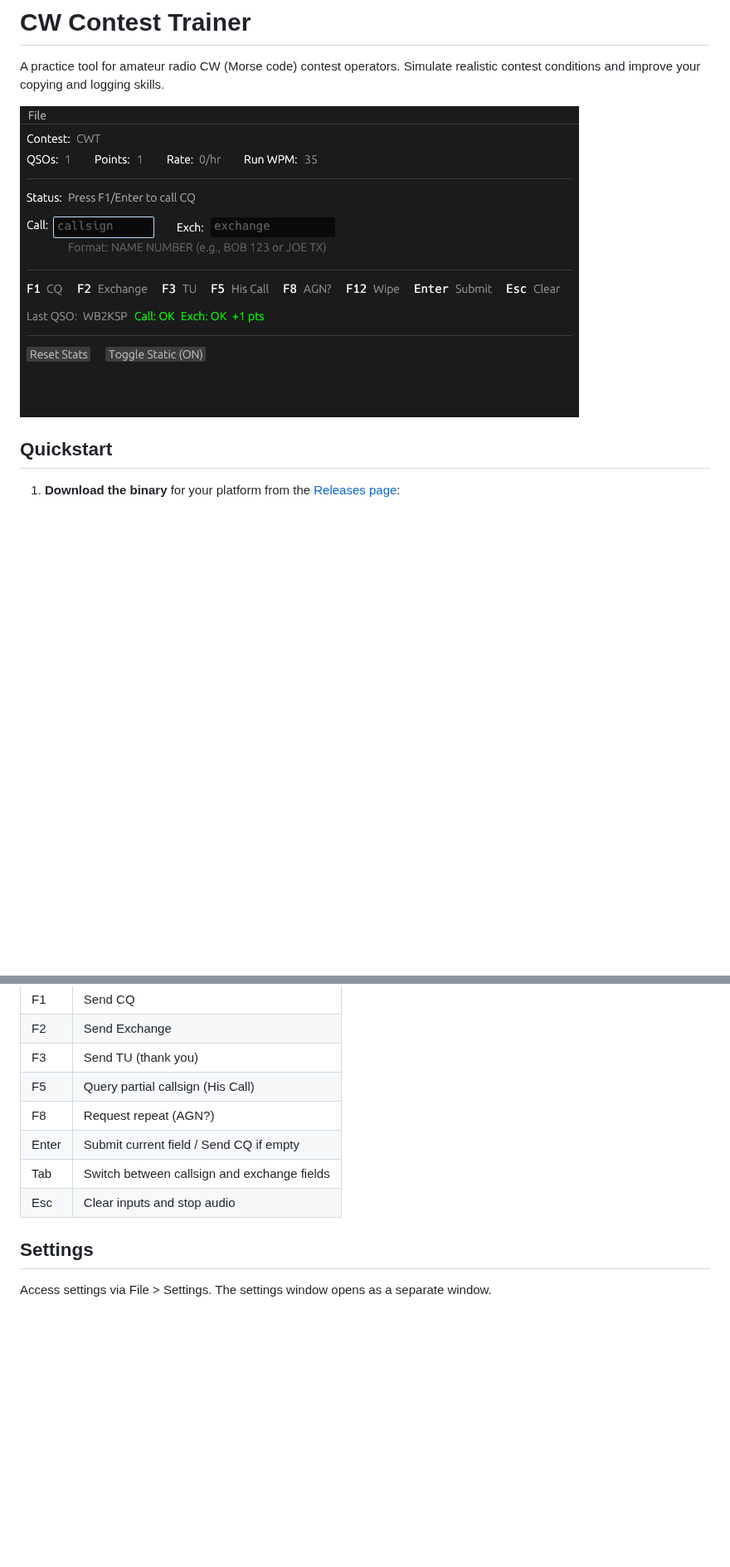
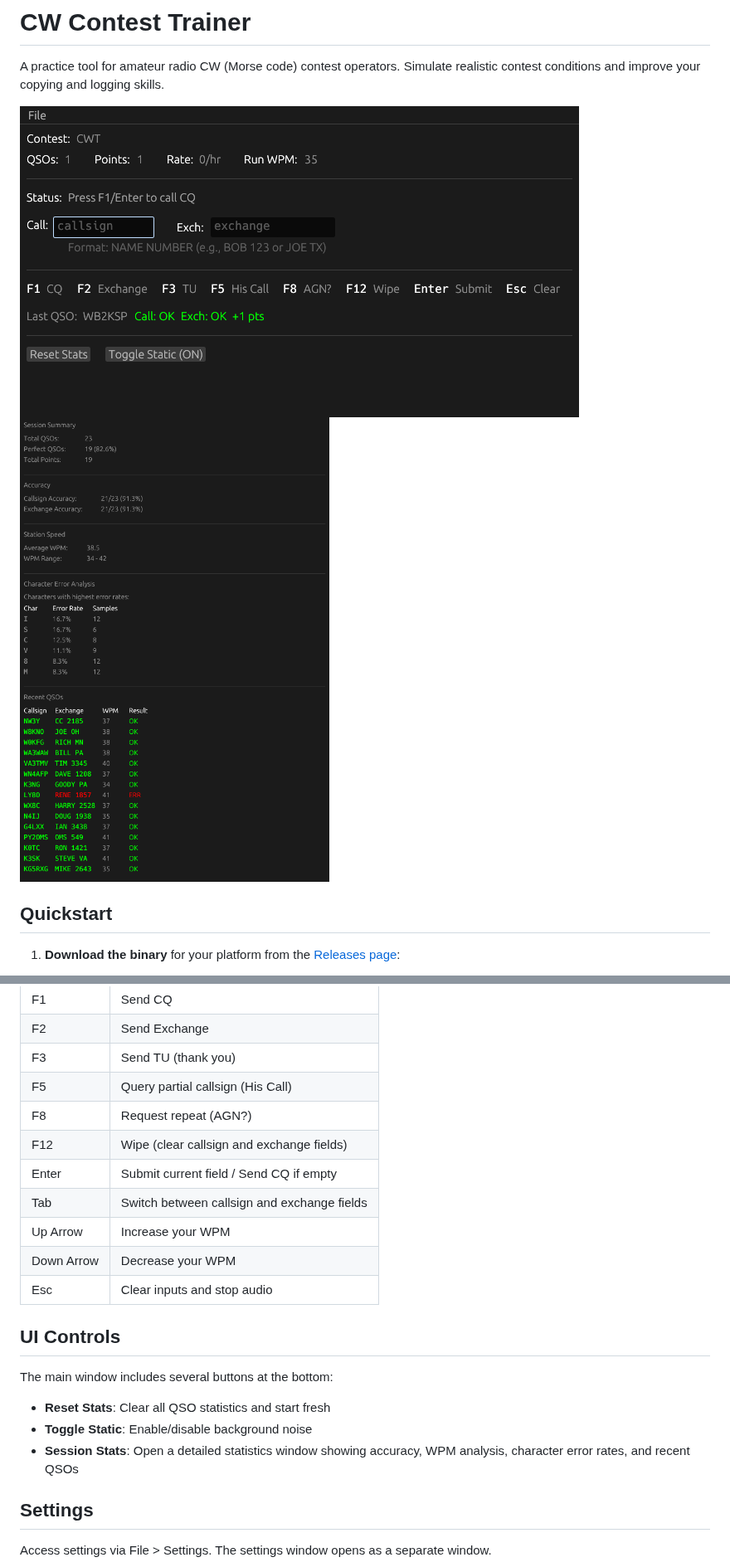
Before and after one commit to chadsbrown/contest_trainer, a Markdown page: README.md, 2 parts joined by grey strips. Shown at 83% size. GitHub-like rendering; pictures changed too: screenshots/screenshot2.png (added); blank space fills up the shorter version.

```diff
--- a/README.md
+++ b/README.md
@@ -2,7 +2,8 @@
 
 A practice tool for amateur radio CW (Morse code) contest operators. Simulate realistic contest conditions and improve your copying and logging skills.
 
-![Screenshot](screenshot.png)
+![Screenshot](screenshots/screenshot.png)
+![Screenshot2](screenshots/screenshot2.png)
 
 ## Quickstart
 
@@ -46,9 +48,20 @@ Pre-built binaries for Windows, macOS (Intel and Apple Silicon), and Linux are a
 | F3 | Send TU (thank you) |
 | F5 | Query partial callsign (His Call) |
 | F8 | Request repeat (AGN?) |
+| F12 | Wipe (clear callsign and exchange fields) |
 | Enter | Submit current field / Send CQ if empty |
 | Tab | Switch between callsign and exchange fields |
+| Up Arrow | Increase your WPM |
+| Down Arrow | Decrease your WPM |
 | Esc | Clear inputs and stop audio |
+
+## UI Controls
+
+The main window includes several buttons at the bottom:
+
+- **Reset Stats**: Clear all QSO statistics and start fresh
+- **Toggle Static**: Enable/disable background noise
+- **Session Stats**: Open a detailed statistics window showing accuracy, WPM analysis, character error rates, and recent QSOs
 
 ## Settings
 
```
Also changed, not shown: other parts of README.md (+2 -0 lines), screenshots/screenshot.png (renamed from screenshot.png).
